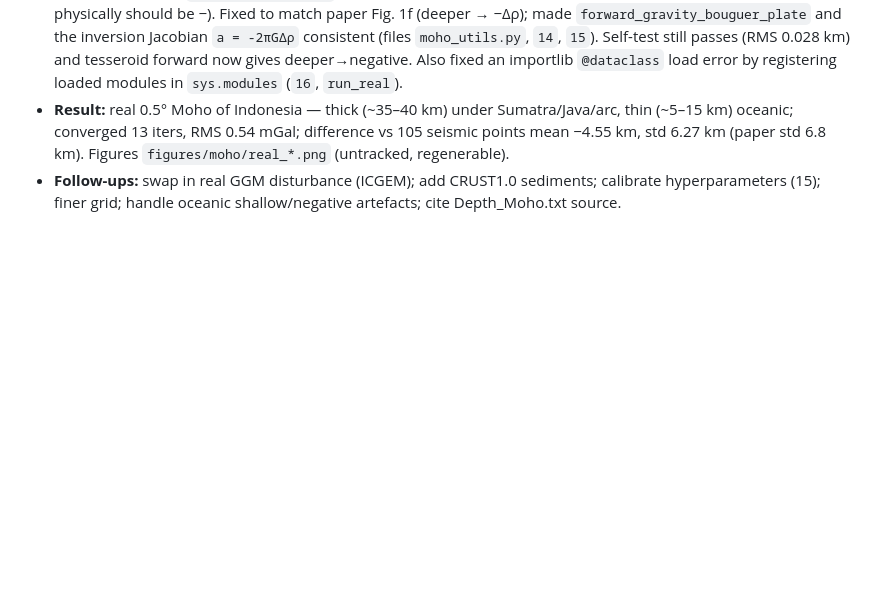
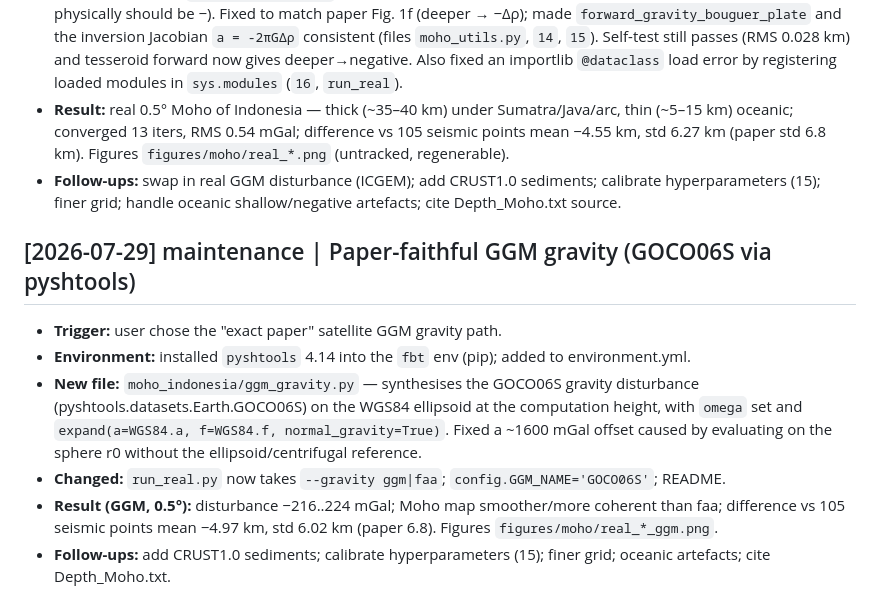
Before and after one commit to maswiet/fbt-gravity-seismicity, a Markdown page: .brain/wiki/log.md, the part around the change. Rendered like a GitHub page; blank space fills up the shorter version.

Commit message:
brain: record GGM (GOCO06S) gravity implementation + result
Co-Authored-By: Claude Opus 4.8 <noreply@anthropic.com>

```diff
--- a/.brain/wiki/log.md
+++ b/.brain/wiki/log.md
@@ -73,3 +73,12 @@ Allowed types: `setup`, `ingest`, `query`, `lint`, `maintenance`, `export`, `imp
 - **BUG FIXED (sign):** `moho_to_tesseroids` had the density-contrast sign backwards (deeper Moho → +anomaly; physically should be −). Fixed to match paper Fig. 1f (deeper → −Δρ); made `forward_gravity_bouguer_plate` and the inversion Jacobian `a = -2πGΔρ` consistent (files `moho_utils.py`, `14`, `15`). Self-test still passes (RMS 0.028 km) and tesseroid forward now gives deeper→negative. Also fixed an importlib `@dataclass` load error by registering loaded modules in `sys.modules` (`16`, `run_real`).
 - **Result:** real 0.5° Moho of Indonesia — thick (~35–40 km) under Sumatra/Java/arc, thin (~5–15 km) oceanic; converged 13 iters, RMS 0.54 mGal; difference vs 105 seismic points mean −4.55 km, std 6.27 km (paper std 6.8 km). Figures `figures/moho/real_*.png` (untracked, regenerable).
 - **Follow-ups:** swap in real GGM disturbance (ICGEM); add CRUST1.0 sediments; calibrate hyperparameters (15); finer grid; handle oceanic shallow/negative artefacts; cite Depth_Moho.txt source.
+
+## [2026-07-29] maintenance | Paper-faithful GGM gravity (GOCO06S via pyshtools)
+
+- **Trigger:** user chose the "exact paper" satellite GGM gravity path.
+- **Environment:** installed `pyshtools` 4.14 into the `fbt` env (pip); added to environment.yml.
+- **New file:** `moho_indonesia/ggm_gravity.py` — synthesises the GOCO06S gravity disturbance (pyshtools.datasets.Earth.GOCO06S) on the WGS84 ellipsoid at the computation height, with `omega` set and `expand(a=WGS84.a, f=WGS84.f, normal_gravity=True)`. Fixed a ~1600 mGal offset caused by evaluating on the sphere r0 without the ellipsoid/centrifugal reference.
+- **Changed:** `run_real.py` now takes `--gravity ggm|faa`; `config.GGM_NAME='GOCO06S'`; README.
+- **Result (GGM, 0.5°):** disturbance −216..224 mGal; Moho map smoother/more coherent than faa; difference vs 105 seismic points mean −4.97 km, std 6.02 km (paper 6.8). Figures `figures/moho/real_*_ggm.png`.
+- **Follow-ups:** add CRUST1.0 sediments; calibrate hyperparameters (15); finer grid; oceanic artefacts; cite Depth_Moho.txt.
```
Also changed, not shown: 1 other file.
